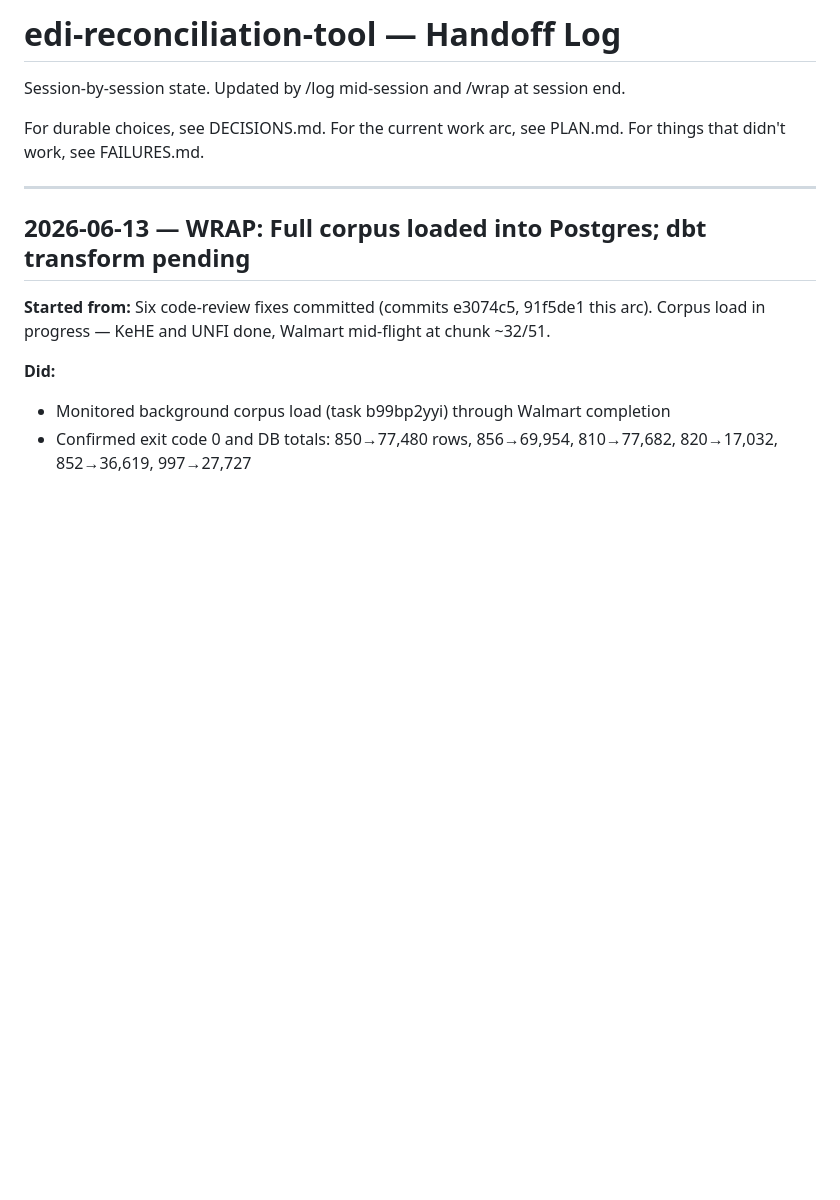
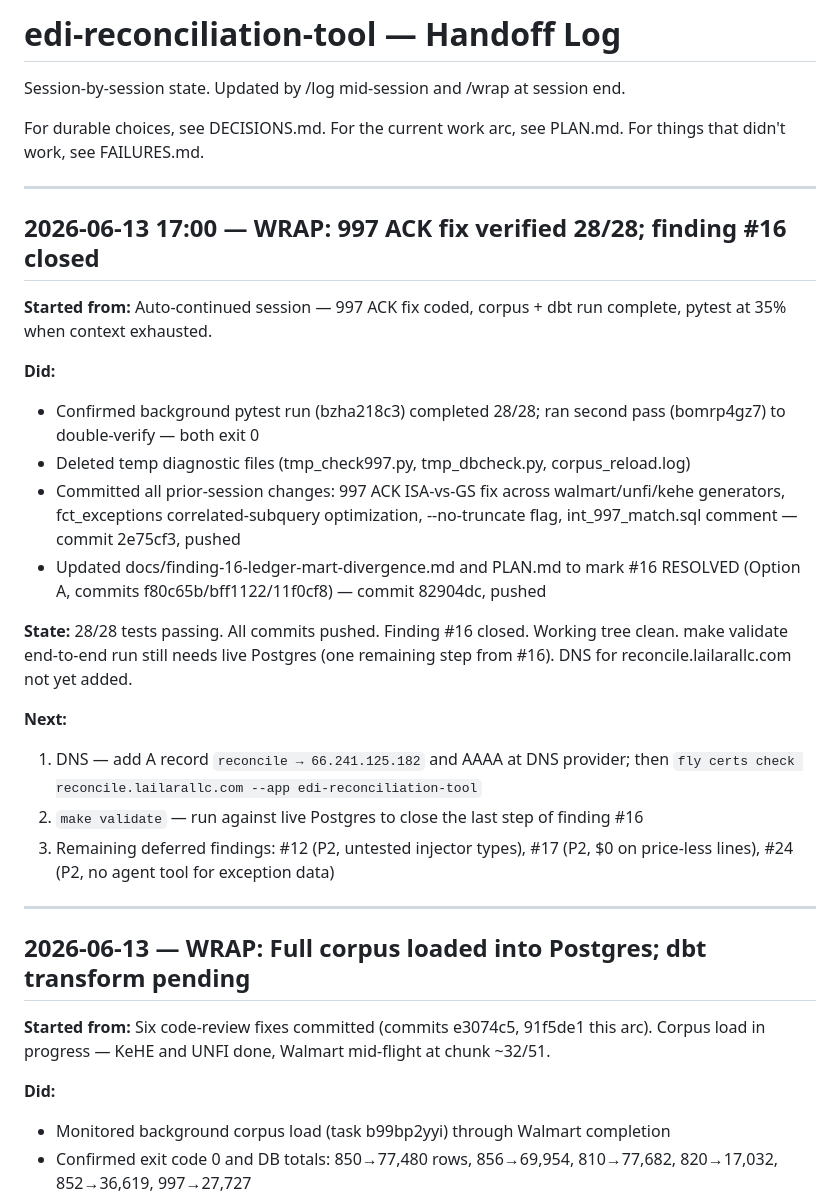
Before and after one commit to MsShawnP/edi-reconciliation-tool, a Markdown page: HANDOFF.md, the part around the change. Rendered like a GitHub page; blank space fills up the shorter version.

```diff
--- a/HANDOFF.md
+++ b/HANDOFF.md
@@ -6,6 +6,25 @@ session end.
 For durable choices, see DECISIONS.md.
 For the current work arc, see PLAN.md.
 For things that didn't work, see FAILURES.md.
+
+---
+
+## 2026-06-13 17:00 — WRAP: 997 ACK fix verified 28/28; finding #16 closed
+
+**Started from:** Auto-continued session — 997 ACK fix coded, corpus + dbt run complete, pytest at 35% when context exhausted.
+
+**Did:**
+- Confirmed background pytest run (bzha218c3) completed 28/28; ran second pass (bomrp4gz7) to double-verify — both exit 0
+- Deleted temp diagnostic files (tmp_check997.py, tmp_dbcheck.py, corpus_reload.log)
+- Committed all prior-session changes: 997 ACK ISA-vs-GS fix across walmart/unfi/kehe generators, fct_exceptions correlated-subquery optimization, --no-truncate flag, int_997_match.sql comment — commit 2e75cf3, pushed
+- Updated docs/finding-16-ledger-mart-divergence.md and PLAN.md to mark #16 RESOLVED (Option A, commits f80c65b/bff1122/11f0cf8) — commit 82904dc, pushed
+
+**State:** 28/28 tests passing. All commits pushed. Finding #16 closed. Working tree clean. make validate end-to-end run still needs live Postgres (one remaining step from #16). DNS for reconcile.lailarallc.com not yet added.
+
+**Next:**
+1. DNS — add A record `reconcile → 66.241.125.182` and AAAA at DNS provider; then `fly certs check reconcile.lailarallc.com --app edi-reconciliation-tool`
+2. `make validate` — run against live Postgres to close the last step of finding #16
+3. Remaining deferred findings: #12 (P2, untested injector types), #17 (P2, $0 on price-less lines), #24 (P2, no agent tool for exception data)
 
 ---
 
```
Also changed, not shown: DECISIONS.md (+14 -0 lines), FAILURES.md (+14 -0 lines).
